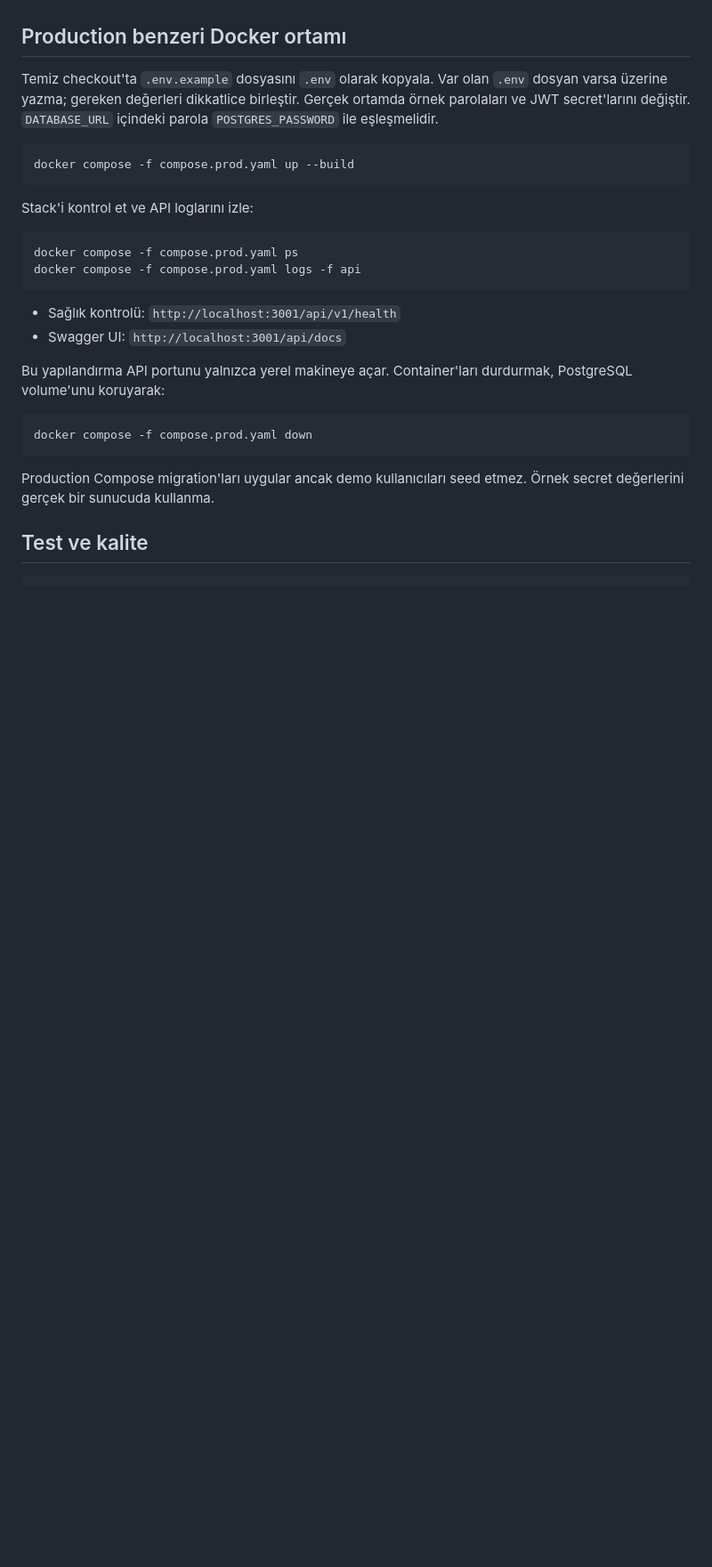
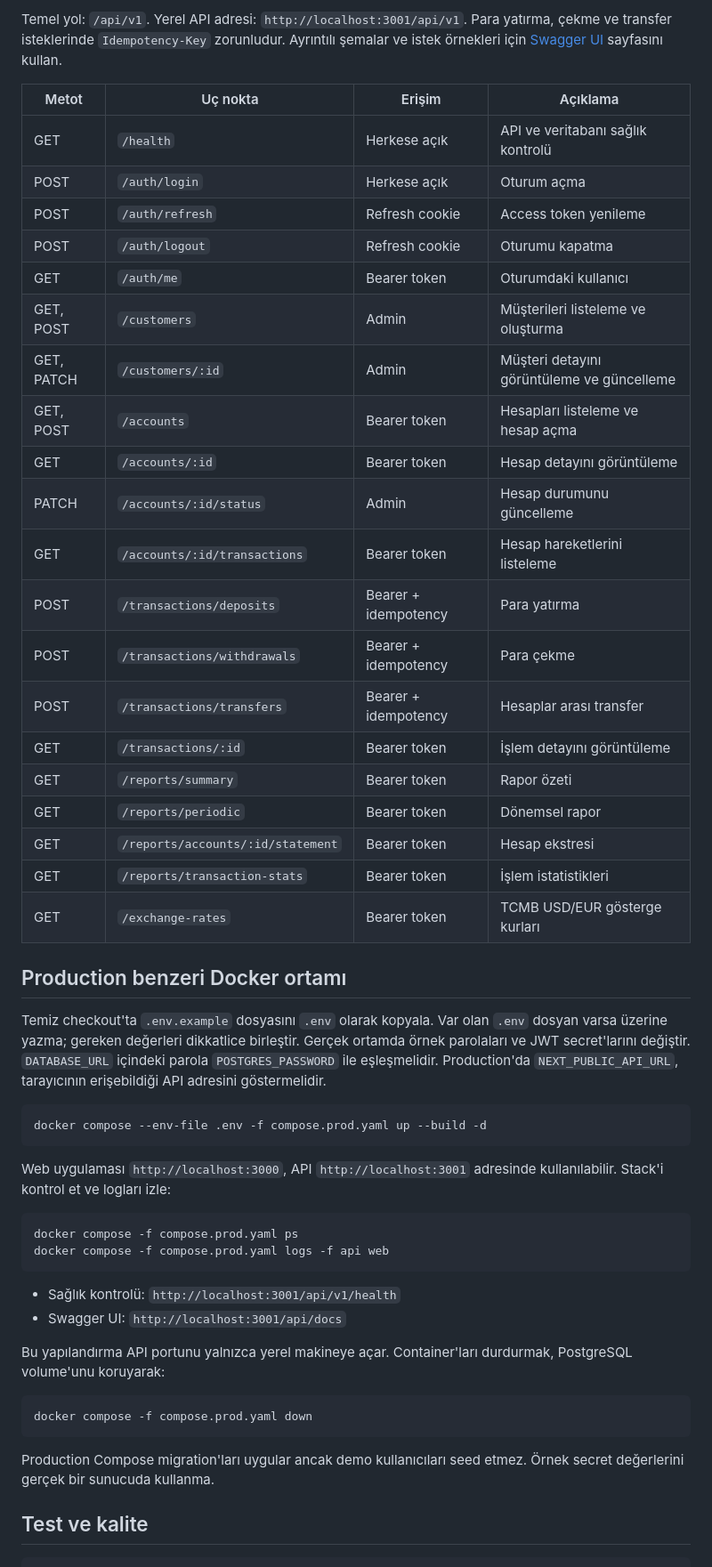
Before and after one commit to Ethemkizilyer/fintrack, a Markdown page: README.md, the part around one of its changes. Shown at 89% size. Drawn GitHub-style; blank space fills up the shorter version.

````diff
--- a/README.md
+++ b/README.md
@@ -92,17 +143,41 @@ Yönetici ve müşteri giriş bilgileri, yerel seed yapılandırmasında belirle
+Temel yol: `/api/v1`. Yerel API adresi: `http://localhost:3001/api/v1`. Para yatırma, çekme ve transfer isteklerinde `Idempotency-Key` zorunludur. Ayrıntılı şemalar ve istek örnekleri için [Swagger UI](http://localhost:3001/api/docs) sayfasını kullan.
+
+| Metot      | Uç nokta                          | Erişim               | Açıklama                                   |
+| ---------- | --------------------------------- | -------------------- | ------------------------------------------ |
+| GET        | `/health`                         | Herkese açık         | API ve veritabanı sağlık kontrolü          |
+| POST       | `/auth/login`                     | Herkese açık         | Oturum açma                                |
+| POST       | `/auth/refresh`                   | Refresh cookie       | Access token yenileme                      |
+| POST       | `/auth/logout`                    | Refresh cookie       | Oturumu kapatma                            |
+| GET        | `/auth/me`                        | Bearer token         | Oturumdaki kullanıcı                       |
+| GET, POST  | `/customers`                      | Admin                | Müşterileri listeleme ve oluşturma         |
+| GET, PATCH | `/customers/:id`                  | Admin                | Müşteri detayını görüntüleme ve güncelleme |
+| GET, POST  | `/accounts`                       | Bearer token         | Hesapları listeleme ve hesap açma          |
+| GET        | `/accounts/:id`                   | Bearer token         | Hesap detayını görüntüleme                 |
+| PATCH      | `/accounts/:id/status`            | Admin                | Hesap durumunu güncelleme                  |
+| GET        | `/accounts/:id/transactions`      | Bearer token         | Hesap hareketlerini listeleme              |
+| POST       | `/transactions/deposits`          | Bearer + idempotency | Para yatırma                               |
+| POST       | `/transactions/withdrawals`       | Bearer + idempotency | Para çekme                                 |
+| POST       | `/transactions/transfers`         | Bearer + idempotency | Hesaplar arası transfer                    |
+| GET        | `/transactions/:id`               | Bearer token         | İşlem detayını görüntüleme                 |
+| GET        | `/reports/summary`                | Bearer token         | Rapor özeti                                |
+| GET        | `/reports/periodic`               | Bearer token         | Dönemsel rapor                             |
+| GET        | `/reports/accounts/:id/statement` | Bearer token         | Hesap ekstresi                             |
+| GET        | `/reports/transaction-stats`      | Bearer token         | İşlem istatistikleri                       |
+| GET        | `/exchange-rates`                 | Bearer token         | TCMB USD/EUR gösterge kurları              |
 
 ## Production benzeri Docker ortamı
 
-Temiz checkout'ta `.env.example` dosyasını `.env` olarak kopyala. Var olan `.env` dosyan varsa üzerine yazma; gereken değerleri dikkatlice birleştir. Gerçek ortamda örnek parolaları ve JWT secret'larını değiştir. `DATABASE_URL` içindeki parola `POSTGRES_PASSWORD` ile eşleşmelidir.
+Temiz checkout'ta `.env.example` dosyasını `.env` olarak kopyala. Var olan `.env` dosyan varsa üzerine yazma; gereken değerleri dikkatlice birleştir. Gerçek ortamda örnek parolaları ve JWT secret'larını değiştir. `DATABASE_URL` içindeki parola `POSTGRES_PASSWORD` ile eşleşmelidir. Production'da `NEXT_PUBLIC_API_URL`, tarayıcının erişebildiği API adresini göstermelidir.
 
 ```cmd
-docker compose -f compose.prod.yaml up --build
+docker compose --env-file .env -f compose.prod.yaml up --build -d
 ```
 
-Stack'i kontrol et ve API loglarını izle:
+Web uygulaması `http://localhost:3000`, API `http://localhost:3001` adresinde kullanılabilir. Stack'i kontrol et ve logları izle:
 
 ```cmd
 docker compose -f compose.prod.yaml ps
-docker compose -f compose.prod.yaml logs -f api
+docker compose -f compose.prod.yaml logs -f api web
 ```
 
 - Sağlık kontrolü: `http://localhost:3001/api/v1/health`
````
Also changed, not shown: other parts of README.md (+66 -14 lines), assets/screenshots/admin-customer-list.png (added), assets/screenshots/customer-dashboard.png (added), assets/screenshots/home.png (added), assets/screenshots/login.png (added), assets/screenshots/transaction-history.png (added), assets/screenshots/transfer-form.png (added), 2 other files.
